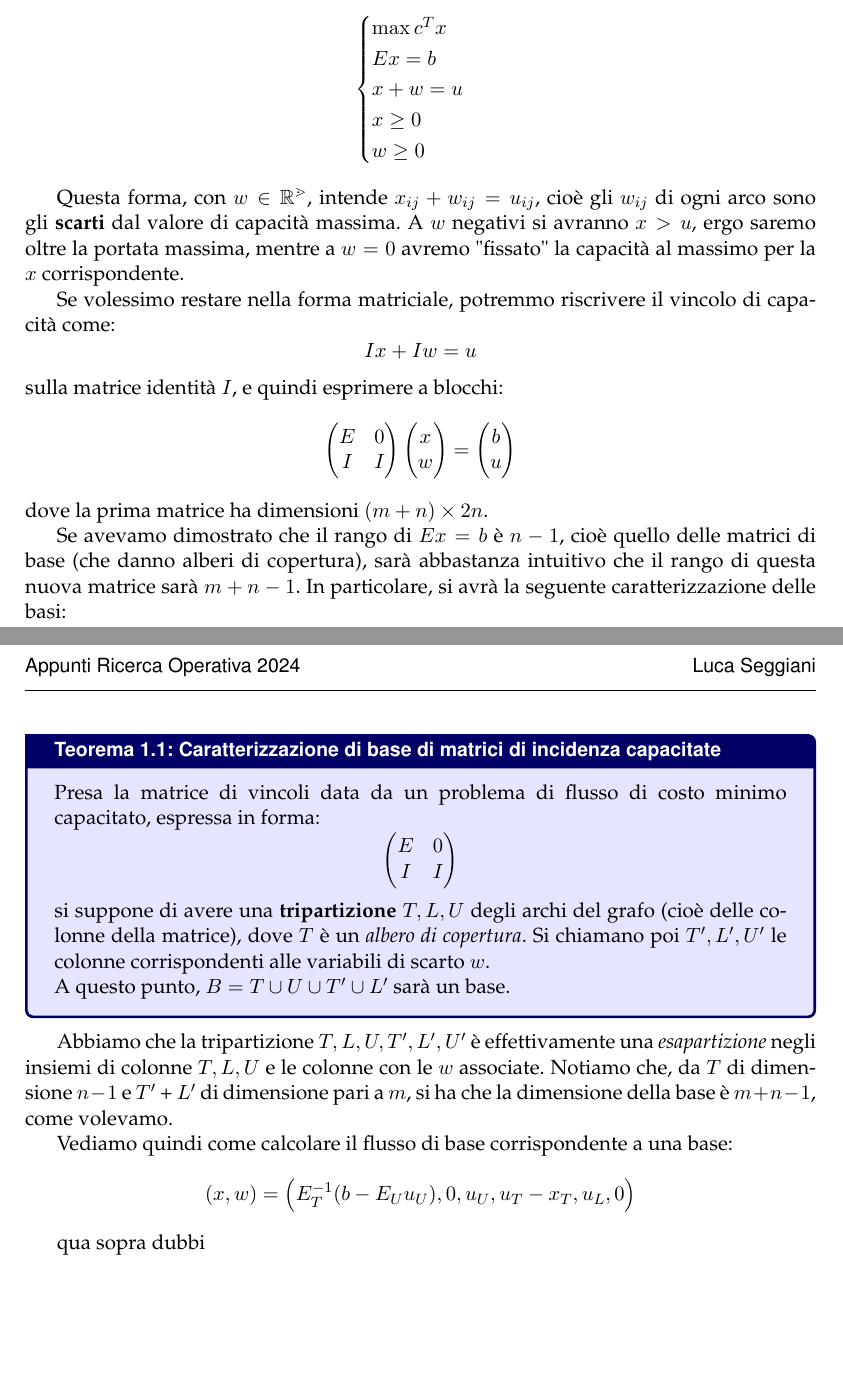
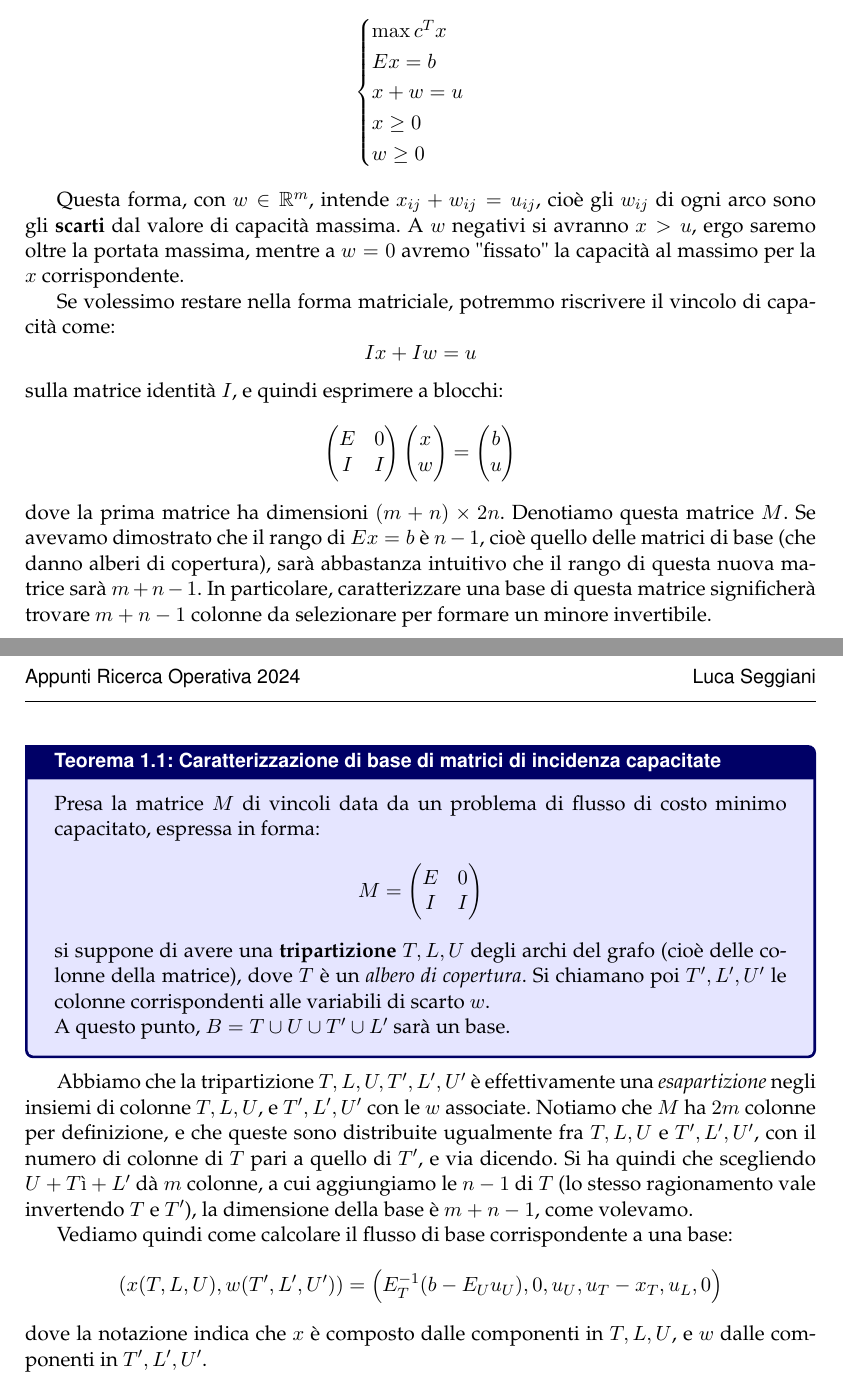
Before and after one commit to seggiani-luca/appunti-or, a LaTeX document (11-12/main.tex): two parts of pages 1 and 2 of 2, joined at a grey line, cut so that both start at the same text, the shorter picture padded with empty space. The pictures show the PDF file 11-12/main.pdf that the author committed with the source.

Commit message:
Lezione di oggi finita

```diff
--- a/11-12/main.tex
+++ b/11-12/main.tex
@@ -240,7 +240,8 @@ $$
 \end{pmatrix}
 $$
 dove la prima matrice ha dimensioni $(m + n) \times 2n$.
+Denotiamo questa matrice $M$.
+Se avevamo dimostrato che il rango di $Ex = b$ è $n - 1$, cioè quello delle matrici di base (che danno alberi di copertura), sarà abbastanza intuitivo che il rango di questa nuova matrice sarà $m + n - 1$.
+In particolare, caratterizzare una base di questa matrice significherà trovare $m + n - 1$ colonne da selezionare per formare un minore invertibile.
 
-Se avevamo dimostrato che il rango di $Ex = b$ è $n - 1$, cioè quello delle matrici di base (che danno alberi di copertura), sarà abbastanza intuitivo che il rango di questa nuova matrice sarà $m + n - 1$.
-In particolare, si avrà la seguente caratterizzazione delle basi:
 \begin{theorem}{Caratterizzazione di base di matrici di incidenza capacitate}
@@ -248,4 +249,5 @@ In particolare, si avrà la seguente caratterizzazione delle basi:
 $$
+M=
 \begin{pmatrix}
 	E & 0 \\
 	I & I
@@ -258,12 +260,13 @@ A questo punto, $B = T \cup U \cup T' \cup L'$ sarà un base.
 
 \end{theorem}
 
-Abbiamo che la tripartizione $T, L, U, T', L', U'$ è effettivamente una \textit{esapartizione} negli insiemi di colonne $T, L, U$ e le colonne con le $w$ associate.
-Notiamo che, da $T$ di dimensione $n-1$ e $T'$ + $L'$ di dimensione pari a $m$, si ha che la dimensione della base è $m + n - 1$, come volevamo.
+Abbiamo che la tripartizione $T, L, U, T', L', U'$ è effettivamente una \textit{esapartizione} negli insiemi di colonne $T, L, U$, e $T', L', U'$ con le $w$ associate.
+Notiamo che $M$ ha $2m$ colonne per definizione, e che queste sono distribuite ugualmente fra $T, L, U$ e $T', L', U'$, con il numero di colonne di $T$ pari a quello di $T'$, e via dicendo.
+Si ha quindi che scegliendo $U + Tì + L'$ dà $m$ colonne, a cui aggiungiamo le $n-1$ di $T$ (lo stesso ragionamento vale invertendo $T$ e $T'$), la dimensione della base è $m + n - 1$, come volevamo.
 
 Vediamo quindi come calcolare il flusso di base corrispondente a una base:
 $$
-(x, w) = \left( E_T^{-1} (b - E_U u_U), 0, u_U, u_T - x_T, u_L, 0 \right)
+(x(T, L, U), w(T', L', U')) = \left( E_T^{-1} (b - E_U u_U), 0, u_U, u_T - x_T, u_L, 0 \right)
 $$
+dove la notazione indica che $x$ è composto dalle componenti in $T, L, U$, e $w$ dalle componenti in $T', L', U'$.
 
-# qua sopra dubbi
```
Also changed, not shown: master/master.tex (+2 -0 lines), 11-12/main.pdf, master/master.pdf, 11-12/main.tex (7 more changed lines), 1 other file.
